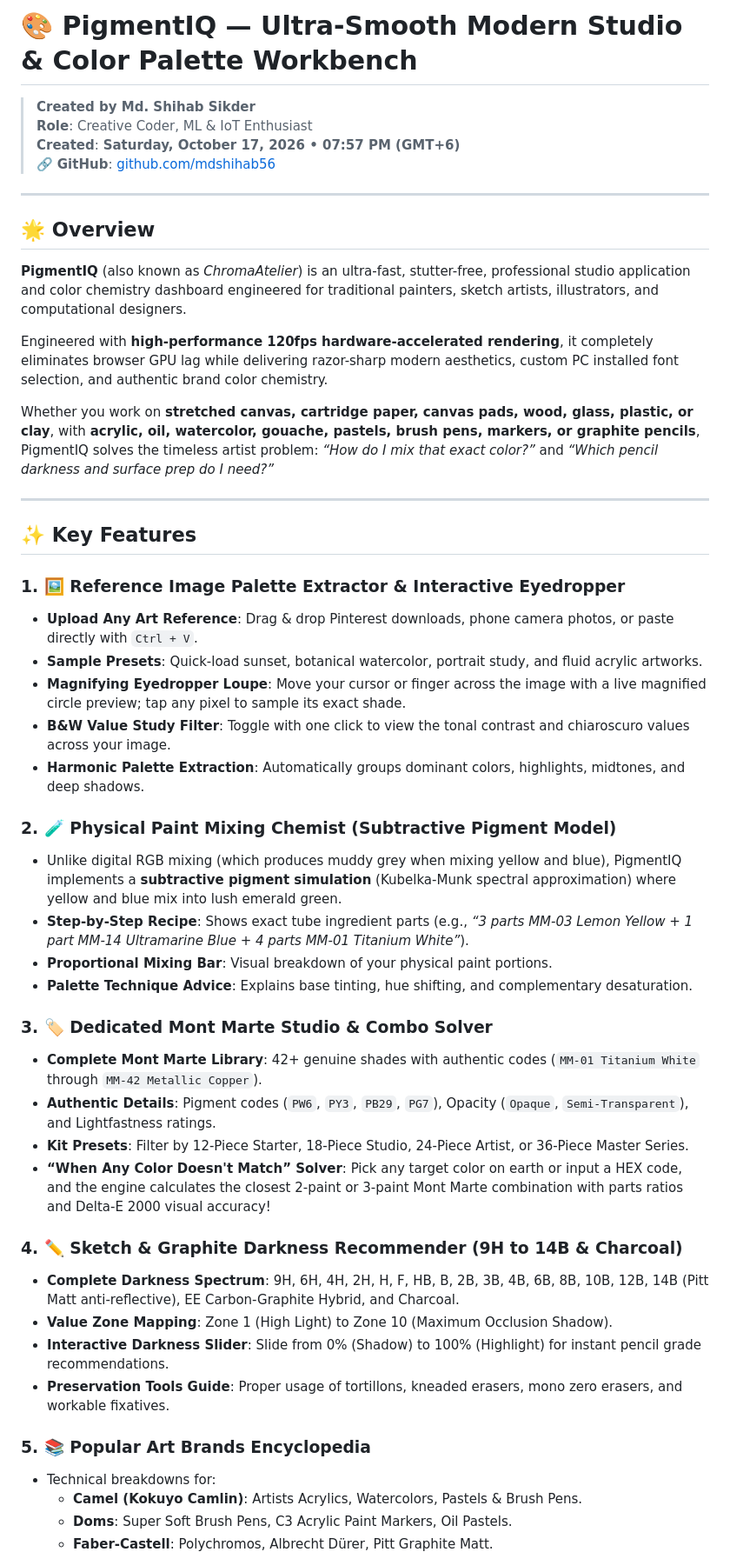
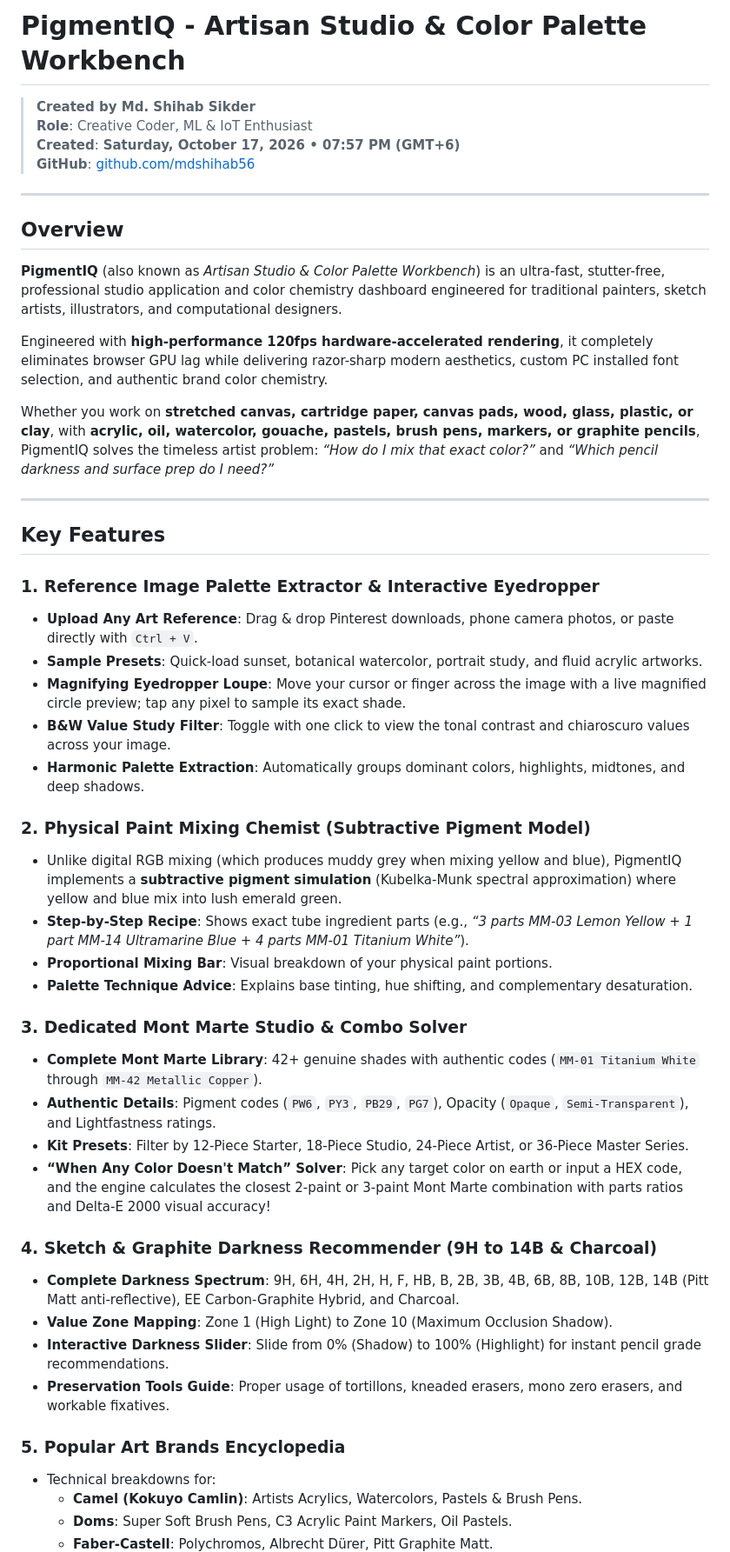
Before and after one commit to mdshihab56/PigmentIQ-Pro-Artisan-Studio-Color-Palette-Workbench, a Markdown page: README.md, the part around one of its changes. Shown at 87% size. Drawn GitHub-style.

Commit message:
README
Updated the project name and various sections for clarity and consistency. Removed modern name suggestions and adjusted formatting.

```diff
--- a/README.md
+++ b/README.md
@@ -1,15 +1,15 @@
-# 🎨 PigmentIQ — Ultra-Smooth Modern Studio & Color Palette Workbench
+# PigmentIQ - Artisan Studio & Color Palette Workbench
 
 > **Created by Md. Shihab Sikder**
 > **Role**: Creative Coder, ML & IoT Enthusiast
 > **Created**: **Saturday, October 17, 2026 • 07:57 PM (GMT+6)**
-> 🔗 **GitHub**: [github.com/mdshihab56](https://github.com/mdshihab56)
+> **GitHub**: [github.com/mdshihab56](https://github.com/mdshihab56)
 
 ---
 
-## 🌟 Overview
+##  Overview
 
-**PigmentIQ** (also known as *ChromaAtelier*) is an ultra-fast, stutter-free, professional studio application and color chemistry dashboard engineered for traditional painters, sketch artists, illustrators, and computational designers.
+**PigmentIQ** (also known as *Artisan Studio & Color Palette Workbench*) is an ultra-fast, stutter-free, professional studio application and color chemistry dashboard engineered for traditional painters, sketch artists, illustrators, and computational designers.
 
 Engineered with **high-performance 120fps hardware-accelerated rendering**, it completely eliminates browser GPU lag while delivering razor-sharp modern aesthetics, custom PC installed font selection, and authentic brand color chemistry.
 
@@ -17,34 +17,34 @@ Whether you work on **stretched canvas, cartridge paper, canvas pads, wood, glas
 
 ---
 
-## ✨ Key Features
+##  Key Features
 
-### 1. 🖼️ Reference Image Palette Extractor & Interactive Eyedropper
+### 1.  Reference Image Palette Extractor & Interactive Eyedropper
 - **Upload Any Art Reference**: Drag & drop Pinterest downloads, phone camera photos, or paste directly with `Ctrl + V`.
 - **Sample Presets**: Quick-load sunset, botanical watercolor, portrait study, and fluid acrylic artworks.
 - **Magnifying Eyedropper Loupe**: Move your cursor or finger across the image with a live magnified circle preview; tap any pixel to sample its exact shade.
 - **B&W Value Study Filter**: Toggle with one click to view the tonal contrast and chiaroscuro values across your image.
 - **Harmonic Palette Extraction**: Automatically groups dominant colors, highlights, midtones, and deep shadows.
 
-### 2. 🧪 Physical Paint Mixing Chemist (Subtractive Pigment Model)
+### 2.  Physical Paint Mixing Chemist (Subtractive Pigment Model)
 - Unlike digital RGB mixing (which produces muddy grey when mixing yellow and blue), PigmentIQ implements a **subtractive pigment simulation** (Kubelka-Munk spectral approximation) where yellow and blue mix into lush emerald green.
 - **Step-by-Step Recipe**: Shows exact tube ingredient parts (e.g., *“3 parts MM-03 Lemon Yellow + 1 part MM-14 Ultramarine Blue + 4 parts MM-01 Titanium White”*).
 - **Proportional Mixing Bar**: Visual breakdown of your physical paint portions.
 - **Palette Technique Advice**: Explains base tinting, hue shifting, and complementary desaturation.
 
-### 3. 🏷️ Dedicated Mont Marte Studio & Combo Solver
+### 3.  Dedicated Mont Marte Studio & Combo Solver
 - **Complete Mont Marte Library**: 42+ genuine shades with authentic codes (`MM-01 Titanium White` through `MM-42 Metallic Copper`).
 - **Authentic Details**: Pigment codes (`PW6`, `PY3`, `PB29`, `PG7`), Opacity (`Opaque`, `Semi-Transparent`), and Lightfastness ratings.
 - **Kit Presets**: Filter by 12-Piece Starter, 18-Piece Studio, 24-Piece Artist, or 36-Piece Master Series.
 - **“When Any Color Doesn't Match” Solver**: Pick any target color on earth or input a HEX code, and the engine calculates the closest 2-paint or 3-paint Mont Marte combination with parts ratios and Delta-E 2000 visual accuracy!
 
-### 4. ✏️ Sketch & Graphite Darkness Recommender (9H to 14B & Charcoal)
+### 4.  Sketch & Graphite Darkness Recommender (9H to 14B & Charcoal)
 - **Complete Darkness Spectrum**: 9H, 6H, 4H, 2H, H, F, HB, B, 2B, 3B, 4B, 6B, 8B, 10B, 12B, 14B (Pitt Matt anti-reflective), EE Carbon-Graphite Hybrid, and Charcoal.
 - **Value Zone Mapping**: Zone 1 (High Light) to Zone 10 (Maximum Occlusion Shadow).
 - **Interactive Darkness Slider**: Slide from 0% (Shadow) to 100% (Highlight) for instant pencil grade recommendations.
 - **Preservation Tools Guide**: Proper usage of tortillons, kneaded erasers, mono zero erasers, and workable fixatives.
 
-### 5. 📚 Popular Art Brands Encyclopedia
+### 5.  Popular Art Brands Encyclopedia
 - Technical breakdowns for:
   - **Camel (Kokuyo Camlin)**: Artists Acrylics, Watercolors, Pastels & Brush Pens.
   - **Doms**: Super Soft Brush Pens, C3 Acrylic Paint Markers, Oil Pastels.
```
Also changed, not shown: other parts of README.md (+23 -20 lines).
